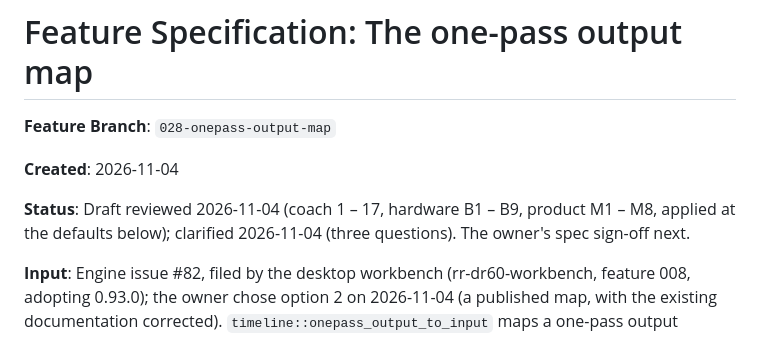
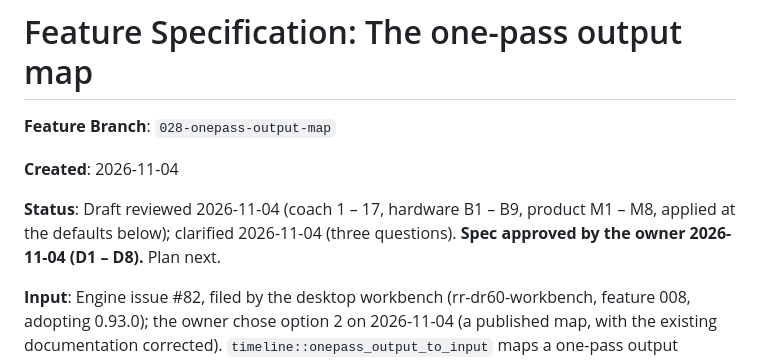
Before and after one commit to chancehouston/rr-dr60-emu, a Markdown page: specs/028-onepass-output-map/spec.md, the part around the change. Drawn GitHub-style.

Commit message:
docs(028): the owner's spec sign-off
Co-Authored-By: Claude Opus 5.5 <noreply@anthropic.com>

```diff
--- a/specs/028-onepass-output-map/spec.md
+++ b/specs/028-onepass-output-map/spec.md
@@ -4,7 +4,7 @@
 
 **Created**: 2026-11-04
 
-**Status**: Draft reviewed 2026-11-04 (coach 1 – 17, hardware B1 – B9, product M1 – M8, applied at the defaults below); clarified 2026-11-04 (three questions). The owner's spec sign-off next.
+**Status**: Draft reviewed 2026-11-04 (coach 1 – 17, hardware B1 – B9, product M1 – M8, applied at the defaults below); clarified 2026-11-04 (three questions). **Spec approved by the owner 2026-11-04 (D1 – D8).** Plan next.
 
 **Input**: Engine issue #82, filed by the desktop workbench (rr-dr60-workbench, feature 008, adopting 0.93.0); the owner chose option 2 on 2026-11-04 (a published map, with the existing documentation corrected). `timeline::onepass_output_to_input` maps a one-pass output position to the input position it aligns with, through a latency the caller passes, the voice-activation events and the gate's mode. Its documentation says to pass `latency_samples()` for an output position. With the speech coder running and the gate in drop mode, that counts every splice early by the coder's delay C (180 device samples, 30 ms; 1440 host samples at 48 kHz). The events' positions are on the clock before the coder; the samples inside the coder's delay line when the gate pauses stay there through the pause and come out at the resume, so a splice reaches the output at `event.output_position + C`. The outputs in `[event.output_position, event.output_position + C)` play the hang's last 30 ms, and the documented use maps them into the removed pause's last C host samples, whose last 20 ms (the gate's onset, A-024) are the start of the next sound that the gate consumed. The workbench's tested correction maps an output `o` as `onepass_output_to_input(o − C, latency − C, events, drop)`, with the clamped start for `o < C`.
 
```
